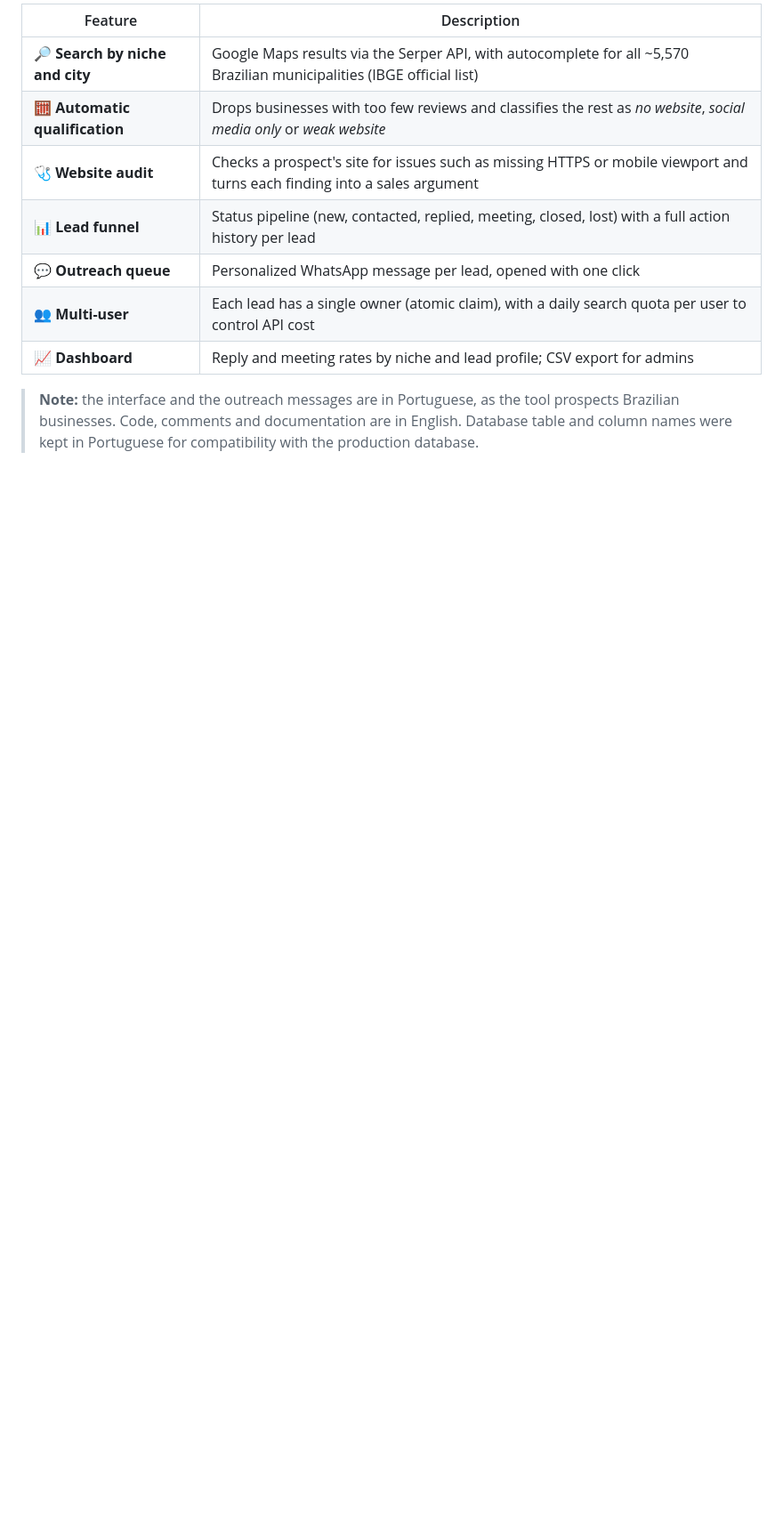
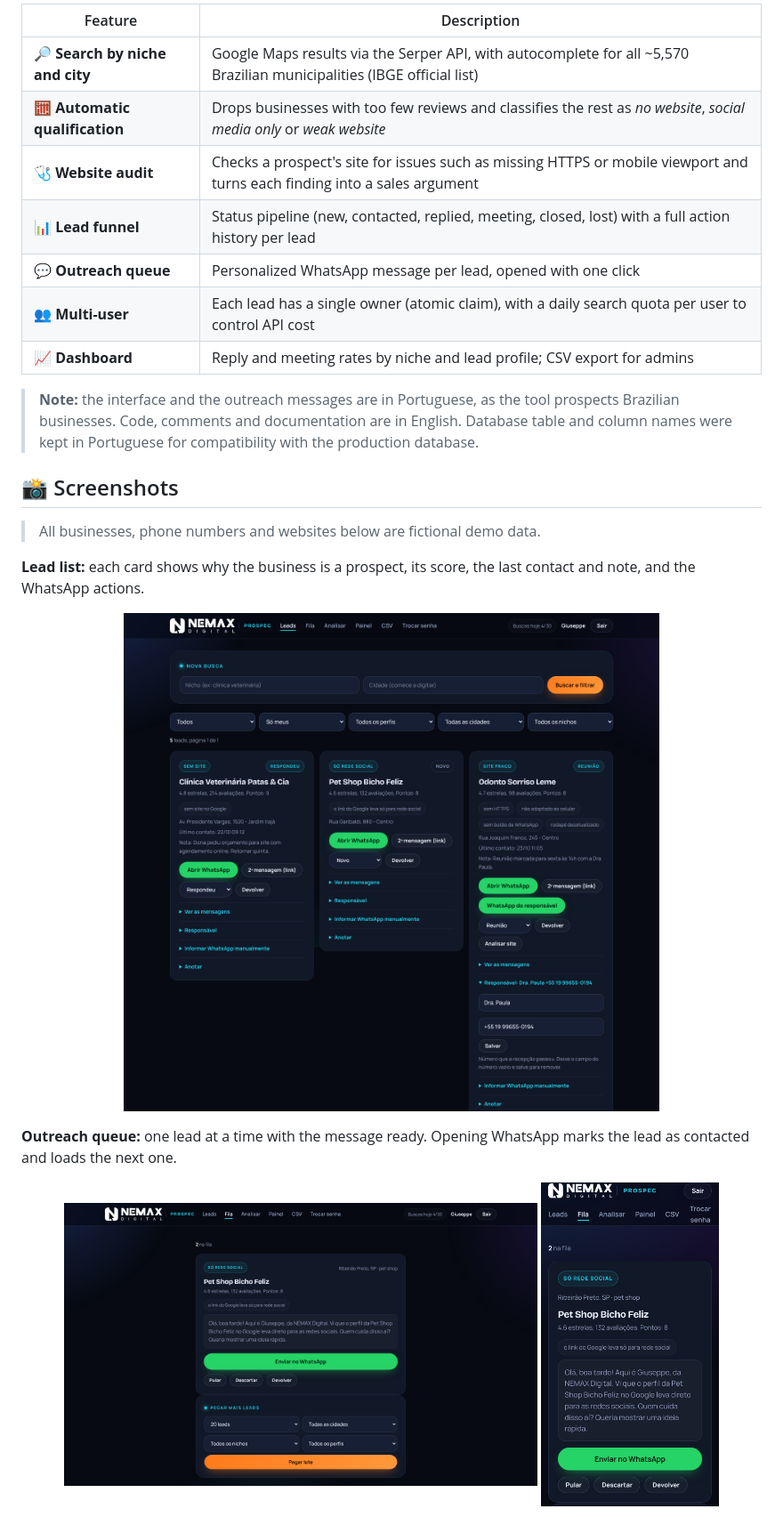
Before and after one commit to itsnetomaset/prospec, a Markdown page: README.md, the part around one of its changes. Shown at 89% size. GitHub-like rendering; blank space fills up the shorter version.

Commit message:
Add screenshots section to the README
Co-Authored-By: Claude Opus 5.5 <noreply@anthropic.com>
Claude-Session: https://claude.ai/code/session_01S9od6RTg8NksYzQTz7GyXp

```diff
--- a/README.md
+++ b/README.md
@@ -34,3 +34,19 @@ A team panel that turns a search like *"veterinary clinic in Ribeirão Preto"* i
 | 📈 **Dashboard** | Reply and meeting rates by niche and lead profile; CSV export for admins |
 
 > **Note:** the interface and the outreach messages are in Portuguese, as the tool prospects Brazilian businesses. Code, comments and documentation are in English. Database table and column names were kept in Portuguese for compatibility with the production database.
+
+## 📸 Screenshots
+
+> All businesses, phone numbers and websites below are fictional demo data.
+
+**Lead list:** each card shows why the business is a prospect, its score, the last contact and note, and the WhatsApp actions.
+
+<p align="center"><img src="docs/screenshots/leads.png" alt="Lead list with filters and lead cards" width="90%"></p>
+
+**Outreach queue:** one lead at a time with the message ready. Opening WhatsApp marks the lead as contacted and loads the next one.
+
+<p align="center">
+  <img src="docs/screenshots/queue.png" alt="Outreach queue on desktop" width="64%">
+  <img src="docs/screenshots/queue-mobile.png" alt="Outreach queue on mobile" width="24%">
+</p>
+
```
Also changed, not shown: other parts of README.md (+7 -0 lines).
